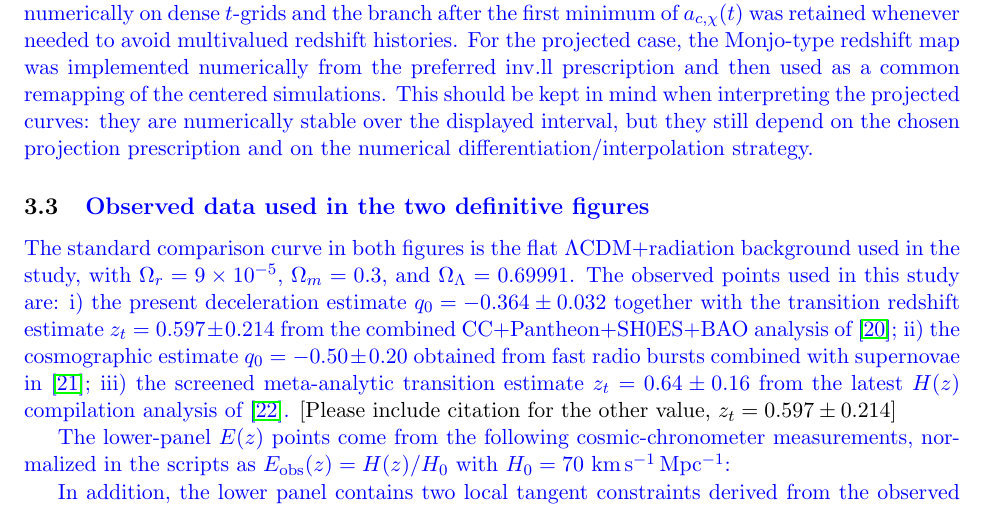
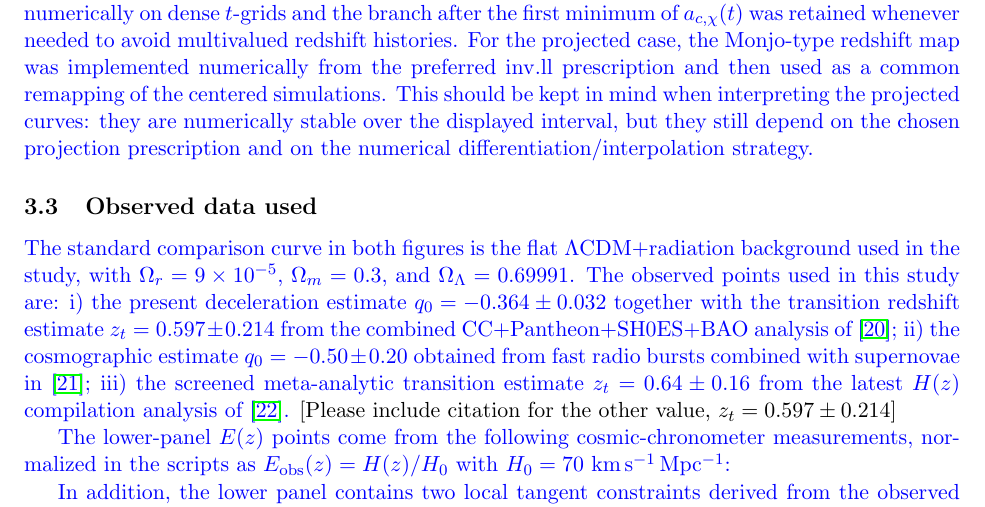
Before and after one commit to robertmonjo/hippopede, a LaTeX paper (main-hippopede.tex): part of page 7 of 12, cut so that both start at the same text. Compiled offline with pdfLaTeX.

Commit message:
Update on Overleaf.

```diff
--- a/main-hippopede.tex
+++ b/main-hippopede.tex
@@ -231,7 +231,7 @@ q^{\mathrm{proj}}_\chi(z)=-1+(1+z)\frac{d\ln E^{\mathrm{proj}}_\chi(z)}{dz}.
 
 \blue{The numerical implementation of both figures was carried out in Python from the exact scripts cited in the Data Availability statement. For the centered histories, derivatives were evaluated numerically on dense $t$-grids and the branch after the first minimum of $a_{c,\chi}(t)$ was retained whenever needed to avoid multivalued redshift histories. For the projected case, the Monjo-type redshift map was implemented numerically from the preferred $\mathrm{inv.ll}$ prescription and then used as a common remapping of the centered simulations. This should be kept in mind when interpreting the projected curves: they are numerically stable over the displayed interval, but they still depend on the chosen projection prescription and on the numerical differentiation/interpolation strategy.}
 
-\subsection{\blue{Observed data used in the two definitive figures}}
+\subsection{Observed data used}
 
 \blue{The standard comparison curve in both figures is the flat $\Lambda$CDM$+$radiation background used in the study, with $\Omega_r=9\times10^{-5}$, $\Omega_m=0.3$, and $\Omega_\Lambda=0.69991$. The observed points used in this study are: i) the present deceleration estimate $q_0=-0.364\pm0.032$ together with the transition redshift estimate $z_t=0.597\pm0.214$ from the combined CC$+$Pantheon$+$SH0ES$+$BAO analysis of \cite{myrzakulov2025q0}; ii) the cosmographic estimate $q_0=-0.50\pm0.20$ obtained from fast radio bursts combined with supernovae in \cite{gao2024frb}; iii) the screened meta-analytic transition estimate $z_t=0.64\pm0.16$ from the latest $H(z)$ compilation analysis of \cite{hu2025transition}.} [Please include citation for the other value, $z_t=0.597\pm0.214$]
 
```
